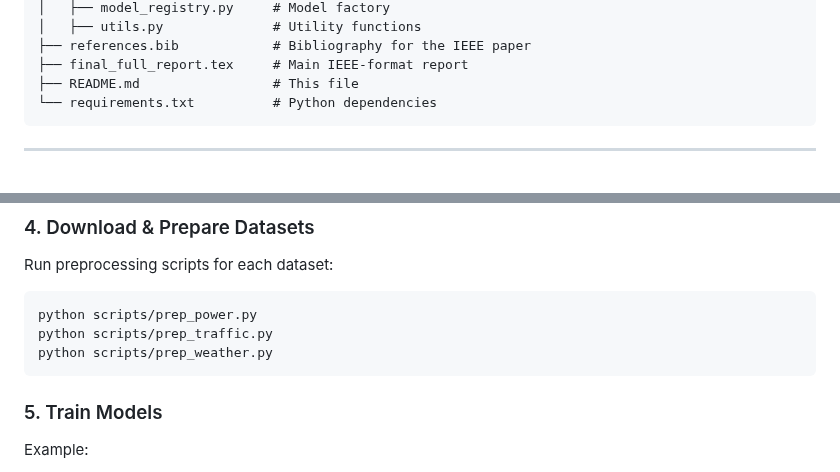
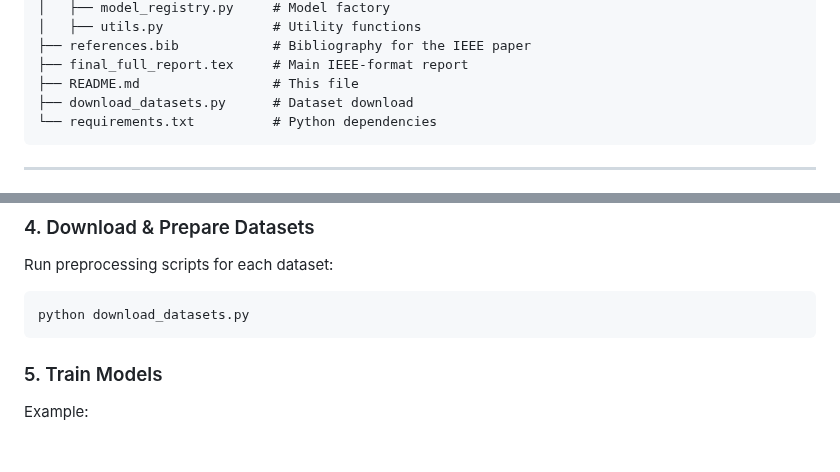
Before and after one commit to hrishikeshmore2210/Multivariate-Time-Series-Forecasting-with-Deep-Learning-Architectures, a Markdown page: README (1).md, 2 parts joined by grey strips. GitHub-like rendering; blank space fills up the shorter version.

````diff
--- a/README (1).md
+++ b/README (1).md
@@ -27,6 +27,7 @@ The models are evaluated on **accuracy**, **latency**, and **error patterns** to
 ├── references.bib            # Bibliography for the IEEE paper
 ├── final_full_report.tex     # Main IEEE-format report
 ├── README.md                 # This file
+├── download_datasets.py      # Dataset download
 └── requirements.txt          # Python dependencies
 ```
 
@@ -99,9 +100,7 @@ pip install -r requirements.txt
 ### 4. Download & Prepare Datasets
 Run preprocessing scripts for each dataset:
 ```bash
-python scripts/prep_power.py
-python scripts/prep_traffic.py
-python scripts/prep_weather.py
+python download_datasets.py
 ```
 
 ### 5. Train Models
````
